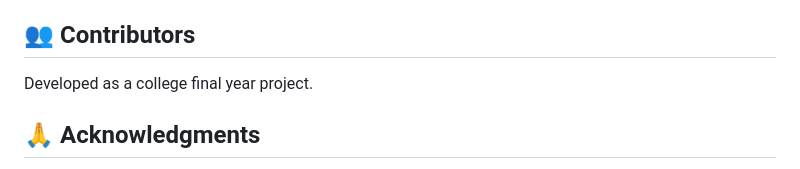
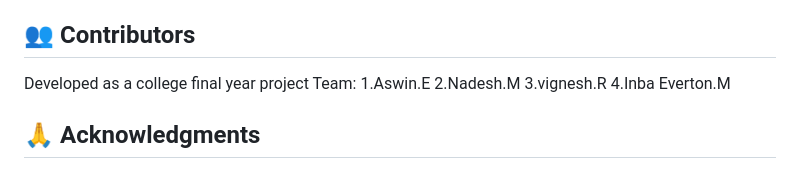
Before and after one commit to Aswin050411/Excuse-Pattern-Recognition, a Markdown page: README.md, the part around the change. Rendered like a GitHub page.

```diff
--- a/README.md
+++ b/README.md
@@ -264,7 +264,12 @@ This project is developed for academic purposes.
 
 ## 👥 Contributors
 
-Developed as a college final year project.
+Developed as a college final year project
+Team:
+1.Aswin.E
+2.Nadesh.M
+3.vignesh.R
+4.Inba Everton.M
 
 ## 🙏 Acknowledgments
 
```
